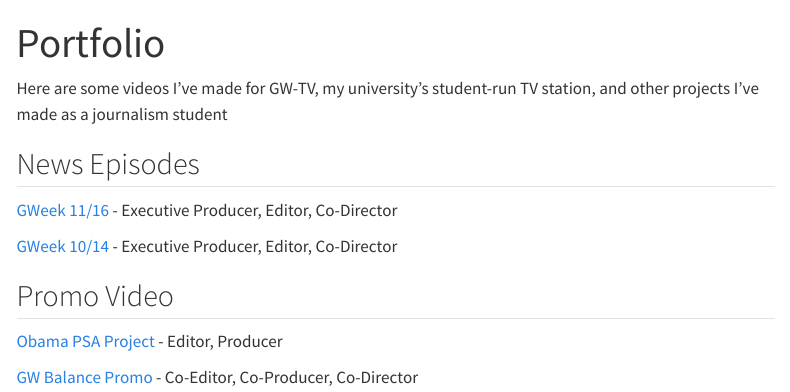
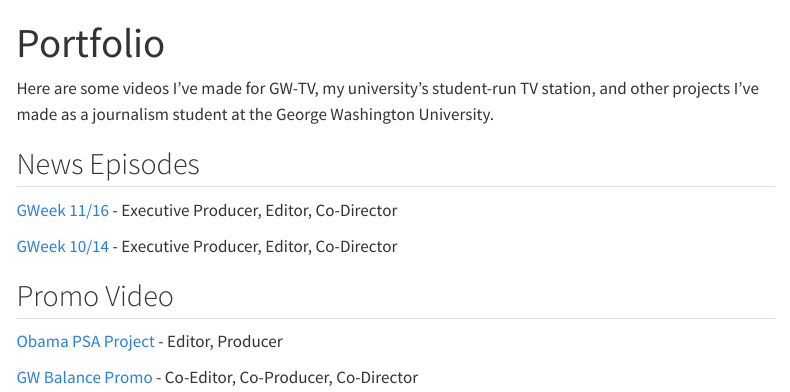
Before and after one commit to mcabrera86/MySite, a Quarto document (portfolio.qmd): the page in a window 1100 px wide, from its top. Rendered offline with R 4.5, knitr and Pandoc in place of Quarto, with nearby package versions; menus at the side of the page are left out.

Commit message:
added GW to intro

```diff
--- a/portfolio.qmd
+++ b/portfolio.qmd
@@ -2,7 +2,7 @@
 title: "Portfolio"
 ---
 
-Here are some videos I've made for GW-TV, my university's student-run TV station, and other projects I've made as a journalism student
+Here are some videos I've made for GW-TV, my university's student-run TV station, and other projects I've made as a journalism student at the George Washington University.
 
 ## News Episodes
 
```
